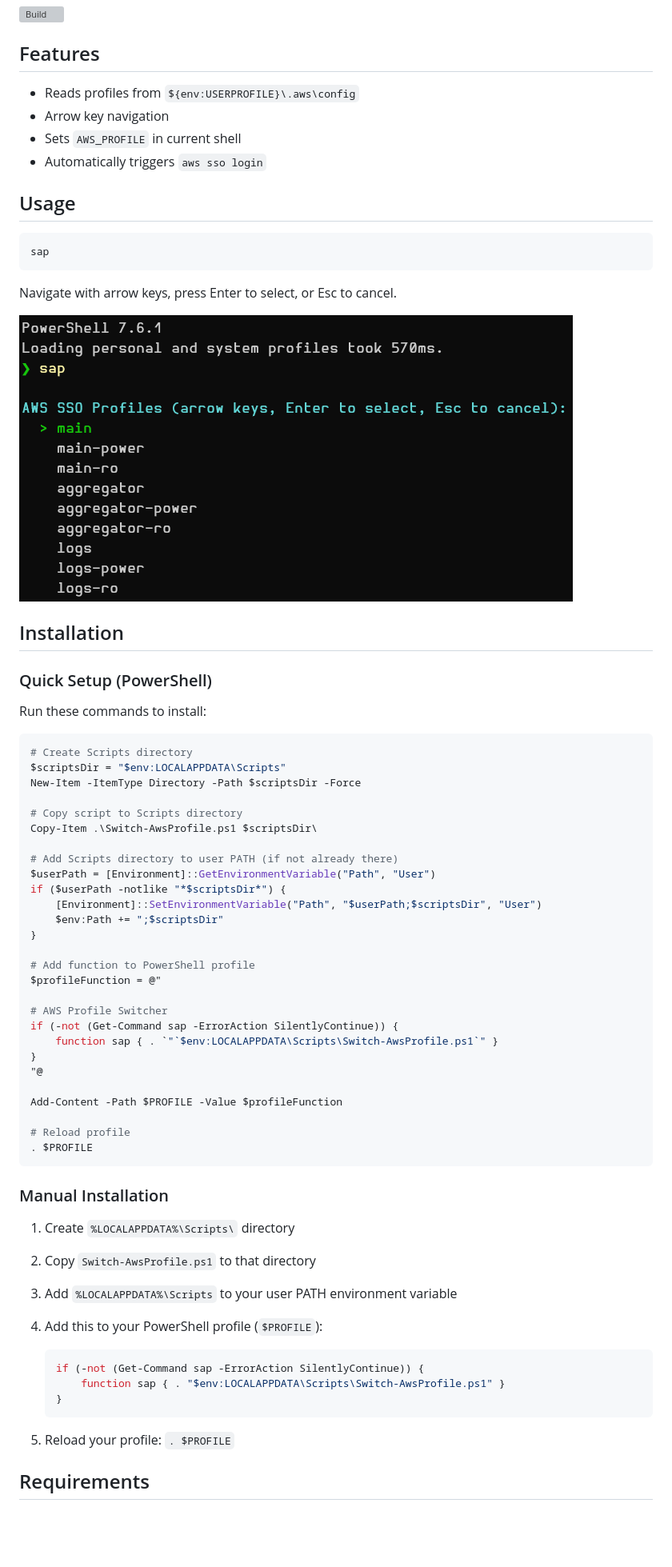
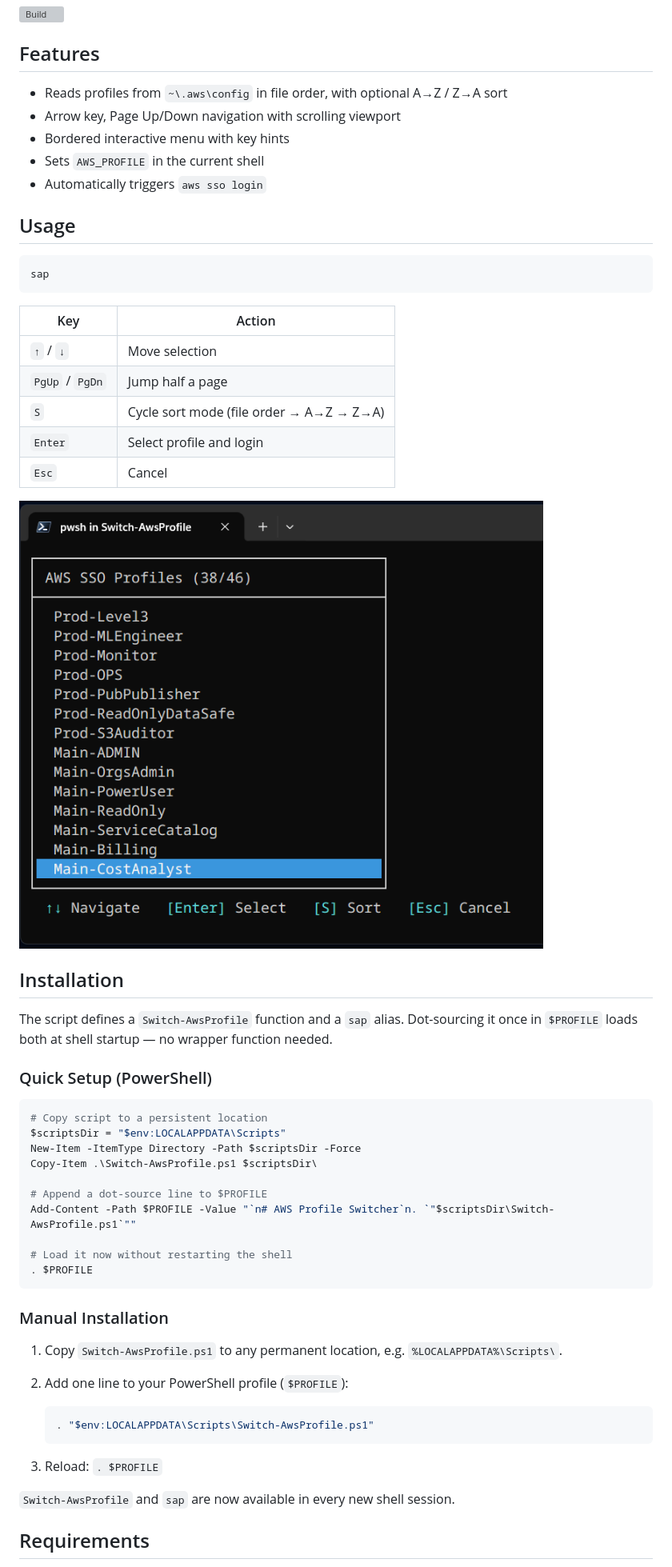
Before and after one commit to michaelsanford/Switch-AwsProfile, a Markdown page: README.md, the part around one of its changes. Shown at 80% size. GitHub-like rendering; pictures changed too: screenshot.png; blank space fills up the shorter version; grey boxes are pictures that could not be loaded.

Commit message:
UX Improvements - box, sorting, paging, colouring.

````diff
--- a/README.md
+++ b/README.md
@@ -6,9 +6,10 @@ Interactive PowerShell tool for switching between AWS SSO profiles.
 
 ## Features
 
-- Reads profiles from `${env:USERPROFILE}\.aws\config`
-- Arrow key navigation
-- Sets `AWS_PROFILE` in current shell
+- Reads profiles from `~\.aws\config` in file order, with optional A→Z / Z→A sort
+- Arrow key, Page Up/Down navigation with scrolling viewport
+- Bordered interactive menu with key hints
+- Sets `AWS_PROFILE` in the current shell
 - Automatically triggers `aws sso login`
 
 ## Usage
@@ -17,60 +18,47 @@ Interactive PowerShell tool for switching between AWS SSO profiles.
 sap
 ```
 
-Navigate with arrow keys, press Enter to select, or Esc to cancel.
+| Key | Action |
+|-----|--------|
+| `↑` / `↓` | Move selection |
+| `PgUp` / `PgDn` | Jump half a page |
+| `S` | Cycle sort mode (file order → A→Z → Z→A) |
+| `Enter` | Select profile and login |
+| `Esc` | Cancel |
 
 ![screenshot](screenshot.png)
 
 ## Installation
 
+The script defines a `Switch-AwsProfile` function and a `sap` alias. Dot-sourcing it once in `$PROFILE` loads both at shell startup — no wrapper function needed.
+
 ### Quick Setup (PowerShell)
 
-Run these commands to install:
-
 ```powershell
-# Create Scripts directory
+# Copy script to a persistent location
 $scriptsDir = "$env:LOCALAPPDATA\Scripts"
 New-Item -ItemType Directory -Path $scriptsDir -Force
-
-# Copy script to Scripts directory
 Copy-Item .\Switch-AwsProfile.ps1 $scriptsDir\
 
-# Add Scripts directory to user PATH (if not already there)
-$userPath = [Environment]::GetEnvironmentVariable("Path", "User")
-if ($userPath -notlike "*$scriptsDir*") {
-    [Environment]::SetEnvironmentVariable("Path", "$userPath;$scriptsDir", "User")
-    $env:Path += ";$scriptsDir"
-}
+# Append a dot-source line to $PROFILE
+Add-Content -Path $PROFILE -Value "`n# AWS Profile Switcher`n. `"$scriptsDir\Switch-AwsProfile.ps1`""
 
-# Add function to PowerShell profile
-$profileFunction = @"
-
-# AWS Profile Switcher
-if (-not (Get-Command sap -ErrorAction SilentlyContinue)) {
-    function sap { . `"`$env:LOCALAPPDATA\Scripts\Switch-AwsProfile.ps1`" }
-}
-"@
-
-Add-Content -Path $PROFILE -Value $profileFunction
-
-# Reload profile
+# Load it now without restarting the shell
 . $PROFILE
 ```
 
 ### Manual Installation
 
-1. Create `%LOCALAPPDATA%\Scripts\` directory
-2. Copy `Switch-AwsProfile.ps1` to that directory
-3. Add `%LOCALAPPDATA%\Scripts` to your user PATH environment variable
-4. Add this to your PowerShell profile (`$PROFILE`):
+1. Copy `Switch-AwsProfile.ps1` to any permanent location, e.g. `%LOCALAPPDATA%\Scripts\`.
+2. Add one line to your PowerShell profile (`$PROFILE`):
 
    ```powershell
-   if (-not (Get-Command sap -ErrorAction SilentlyContinue)) {
-       function sap { . "$env:LOCALAPPDATA\Scripts\Switch-AwsProfile.ps1" }
-   }
+   . "$env:LOCALAPPDATA\Scripts\Switch-AwsProfile.ps1"
    ```
 
-5. Reload your profile: `. $PROFILE`
+3. Reload: `. $PROFILE`
+
+`Switch-AwsProfile` and `sap` are now available in every new shell session.
 
 ## Requirements
 
````
Also changed, not shown: other parts of README.md (+7 -11 lines), 2 other files.
